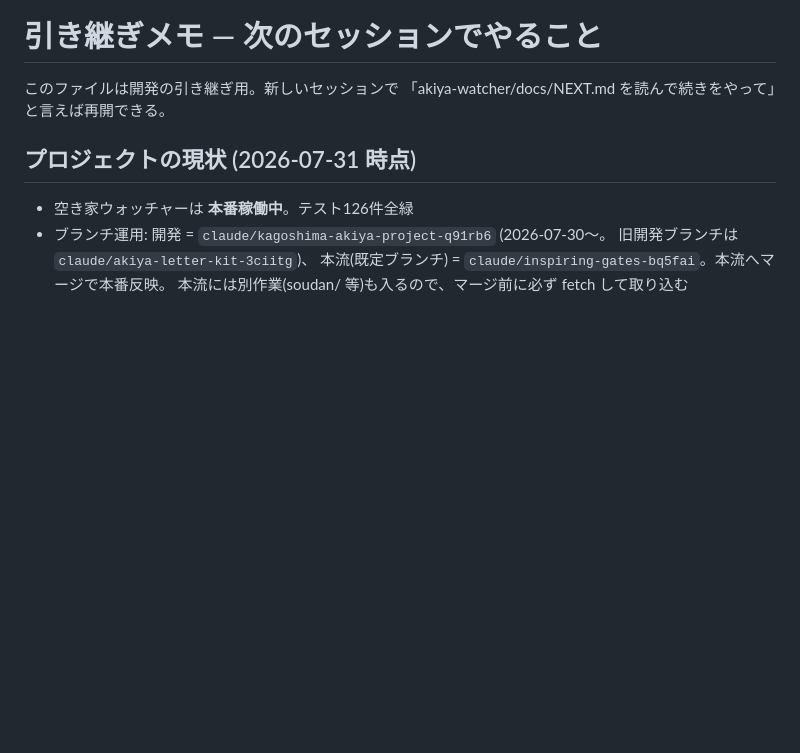
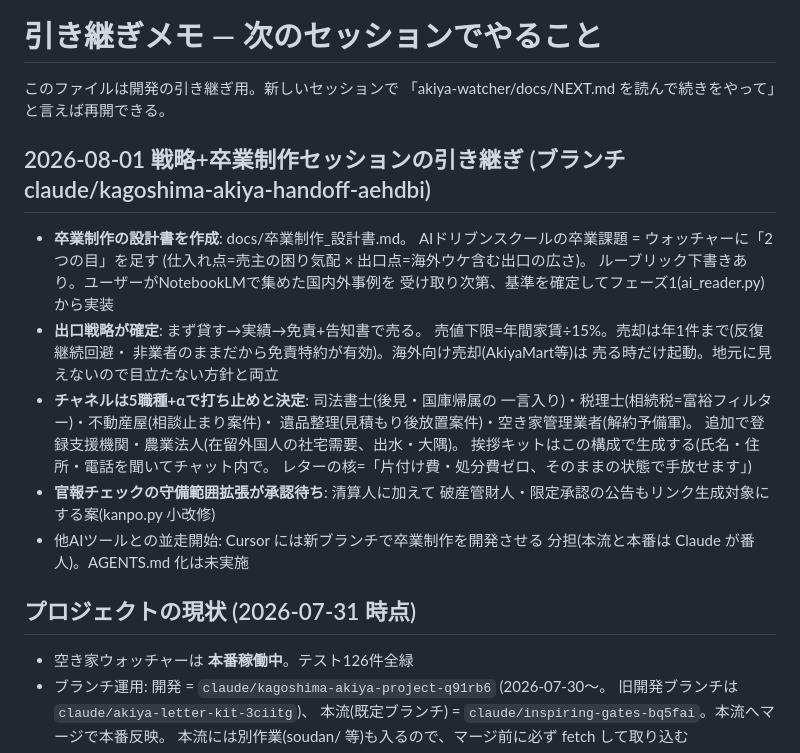
Before and after one commit to shosuke8631139/tokimekimodoki, a Markdown page: akiya-watcher/docs/NEXT.md, the part around the change. Rendered like a GitHub page; blank space fills up the shorter version.

Commit message:
卒業制作(物件よみとりAI)の設計書を追加、NEXT.mdに2026-08-01戦略セッションの決定事項を追記
Co-Authored-By: Claude Fable 5 <noreply@anthropic.com>
Claude-Session: https://claude.ai/code/session_01XVasgb1LrNebmUsYHTXXL2

```diff
--- a/akiya-watcher/docs/NEXT.md
+++ b/akiya-watcher/docs/NEXT.md
@@ -2,6 +2,28 @@
 
 このファイルは開発の引き継ぎ用。新しいセッションで
 「akiya-watcher/docs/NEXT.md を読んで続きをやって」と言えば再開できる。
+
+## 2026-08-01 戦略+卒業制作セッションの引き継ぎ (ブランチ claude/kagoshima-akiya-handoff-aehdbi)
+
+- **卒業制作の設計書を作成**: docs/卒業制作_設計書.md。
+  AIドリブンスクールの卒業課題 = ウォッチャーに「2つの目」を足す
+  (仕入れ点=売主の困り気配 × 出口点=海外ウケ含む出口の広さ)。
+  ルーブリック下書きあり。ユーザーがNotebookLMで集めた国内外事例を
+  受け取り次第、基準を確定してフェーズ1(ai_reader.py)から実装
+- **出口戦略が確定**: まず貸す→実績→免責+告知書で売る。
+  売値下限=年間家賃÷15%。売却は年1件まで(反復継続回避・
+  非業者のままだから免責特約が有効)。海外向け売却(AkiyaMart等)は
+  売る時だけ起動。地元に見えないので目立たない方針と両立
+- **チャネルは5職種+αで打ち止めと決定**: 司法書士(後見・国庫帰属の
+  一言入り)・税理士(相続税=富裕フィルター)・不動産屋(相談止まり案件)・
+  遺品整理(見積もり後放置案件)・空き家管理業者(解約予備軍)。
+  追加で登録支援機関・農業法人(在留外国人の社宅需要、出水・大隅)。
+  挨拶キットはこの構成で生成する(氏名・住所・電話を聞いてチャット内で。
+  レターの核=「片付け費・処分費ゼロ、そのままの状態で手放せます」)
+- **官報チェックの守備範囲拡張が承認待ち**: 清算人に加えて
+  破産管財人・限定承認の公告もリンク生成対象にする案(kanpo.py 小改修)
+- 他AIツールとの並走開始: Cursor には新ブランチで卒業制作を開発させる
+  分担(本流と本番は Claude が番人)。AGENTS.md 化は未実施
 
 ## プロジェクトの現状 (2026-07-31 時点)
 
```
Also changed, not shown: akiya-watcher/docs/卒業制作_設計書.md (added, +95 -0 lines).
